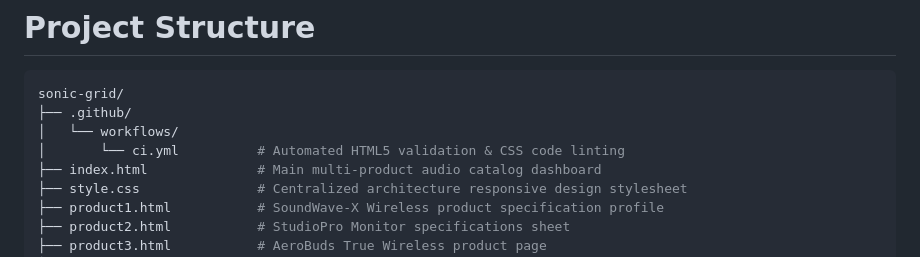
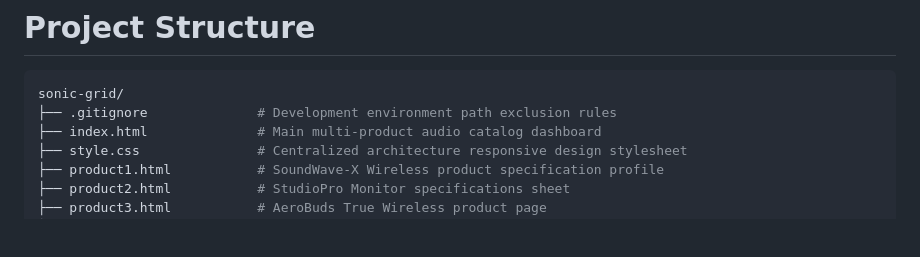
Before and after one commit to ishaanhumaney/sonic-grid, a Markdown page: README.md, the part around the change. Rendered like a GitHub page; blank space fills up the shorter version.

````diff
--- a/README.md
+++ b/README.md
@@ -48,9 +48,7 @@ Open your browser to http://localhost:8000 to interact with the static applicati
 # Project Structure
 ```bash
 sonic-grid/
-├── .github/
-│   └── workflows/
-│       └── ci.yml          # Automated HTML5 validation & CSS code linting
+├── .gitignore              # Development environment path exclusion rules
 ├── index.html              # Main multi-product audio catalog dashboard
 ├── style.css               # Centralized architecture responsive design stylesheet
 ├── product1.html           # SoundWave-X Wireless product specification profile
````
